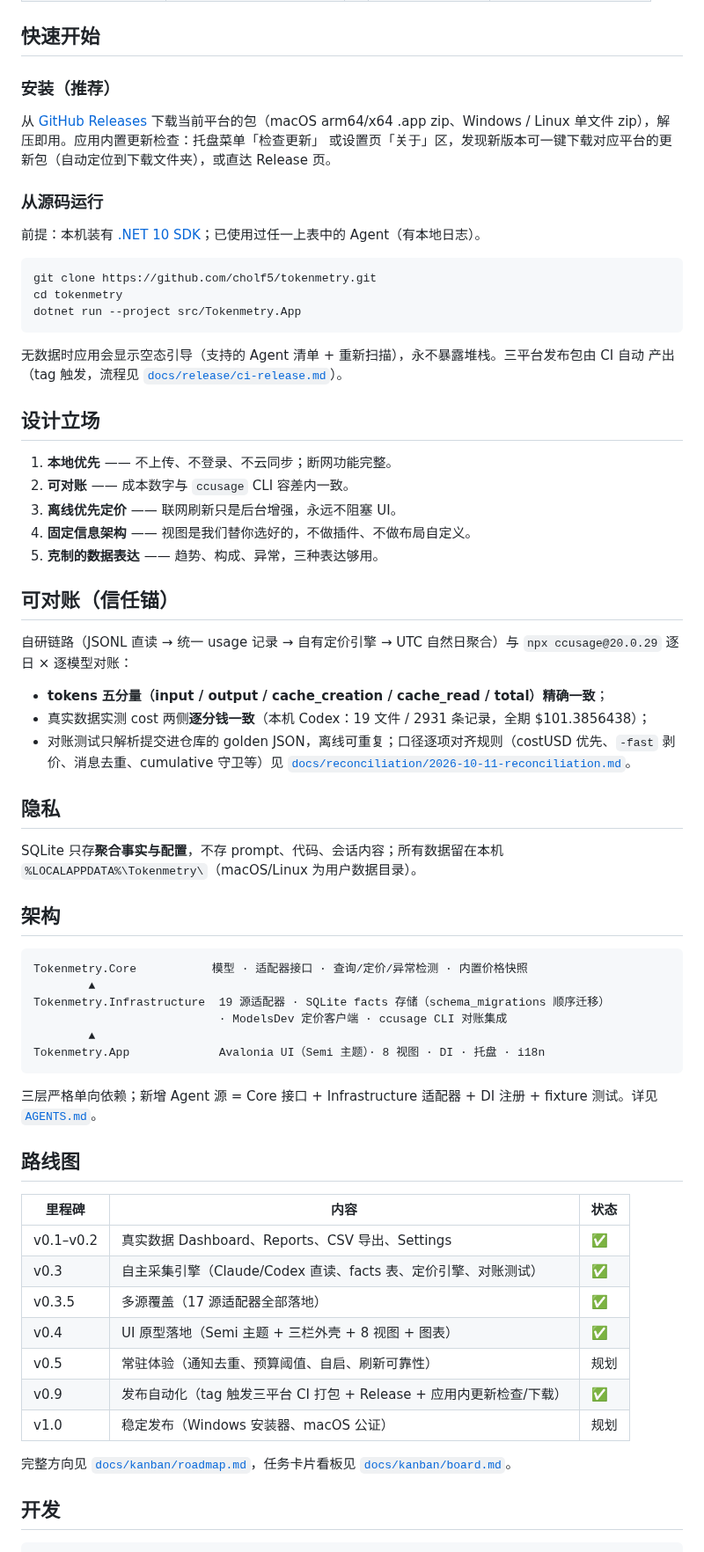
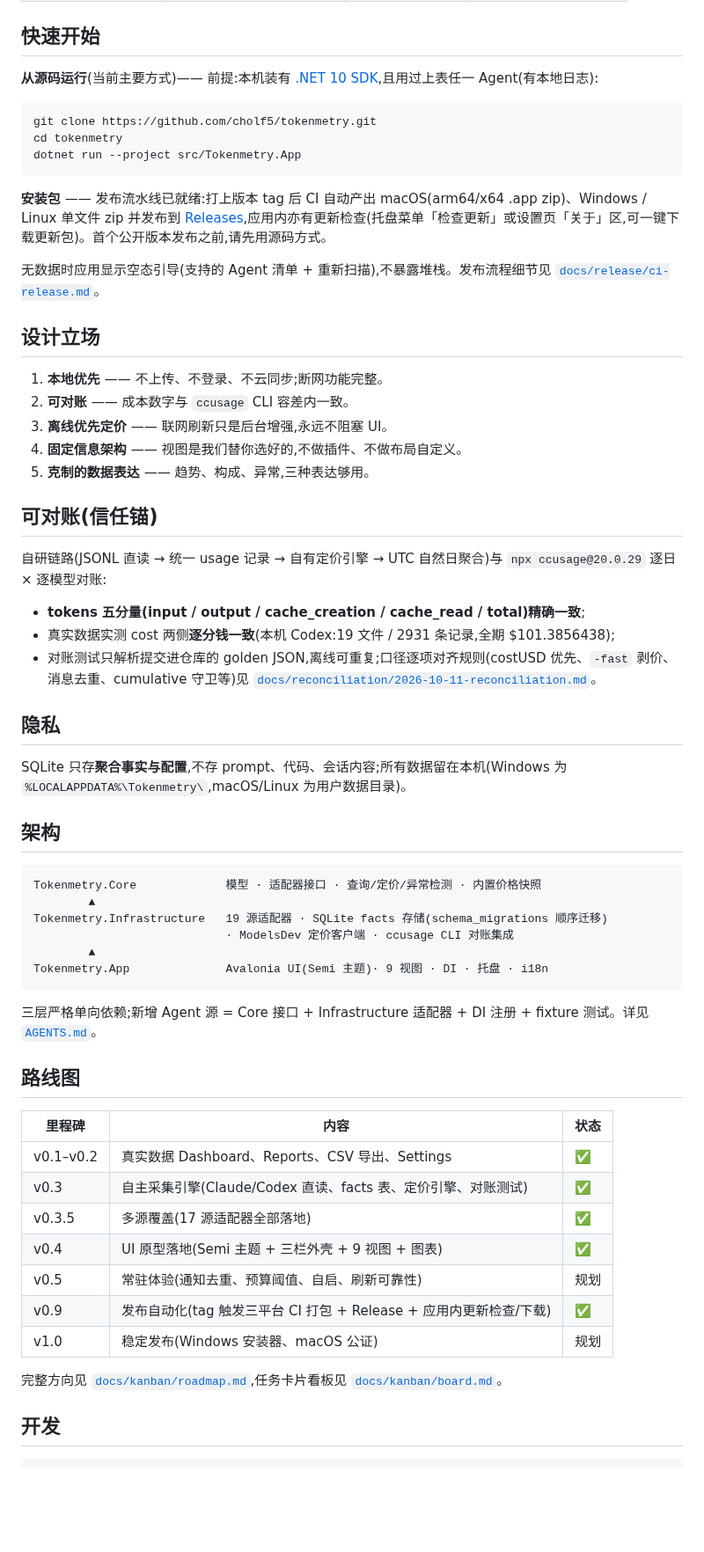
Before and after one commit to cholf5/tokenmetry, a Markdown page: README.md, the part around one of its changes. Shown at 88% size. GitHub-like rendering; blank space fills up the shorter version.

````diff
--- a/README.md
+++ b/README.md
@@ -58,15 +57,7 @@
 
 ## 快速开始
 
-### 安装（推荐）
-
-从 [GitHub Releases](https://github.com/cholf5/tokenmetry/releases) 下载当前平台的包（macOS
-arm64/x64 .app zip、Windows / Linux 单文件 zip），解压即用。应用内置更新检查：托盘菜单「检查更新」
-或设置页「关于」区，发现新版本可一键下载对应平台的更新包（自动定位到下载文件夹），或直达 Release 页。
-
-### 从源码运行
-
-前提：本机装有 [.NET 10 SDK](https://dotnet.microsoft.com/download/dotnet/10.0)；已使用过任一上表中的 Agent（有本地日志）。
+**从源码运行**(当前主要方式)—— 前提:本机装有 [.NET 10 SDK](https://dotnet.microsoft.com/download/dotnet/10.0),且用过上表任一 Agent(有本地日志):
 
 ```bash
 git clone https://github.com/cholf5/tokenmetry.git
@@ -74,55 +65,56 @@ cd tokenmetry
 dotnet run --project src/Tokenmetry.App
 ```
 
-无数据时应用会显示空态引导（支持的 Agent 清单 + 重新扫描），永不暴露堆栈。三平台发布包由 CI 自动
-产出（tag 触发，流程见 [`docs/release/ci-release.md`](docs/release/ci-release.md)）。
+**安装包** —— 发布流水线已就绪:打上版本 tag 后 CI 自动产出 macOS(arm64/x64 .app zip)、Windows / Linux 单文件 zip 并发布到 [Releases](https://github.com/cholf5/tokenmetry/releases),应用内亦有更新检查(托盘菜单「检查更新」或设置页「关于」区,可一键下载更新包)。首个公开版本发布之前,请先用源码方式。
+
+无数据时应用显示空态引导(支持的 Agent 清单 + 重新扫描),不暴露堆栈。发布流程细节见 [`docs/release/ci-release.md`](docs/release/ci-release.md)。
 
 ## 设计立场
 
-1. **本地优先** —— 不上传、不登录、不云同步；断网功能完整。
+1. **本地优先** —— 不上传、不登录、不云同步;断网功能完整。
 2. **可对账** —— 成本数字与 `ccusage` CLI 容差内一致。
-3. **离线优先定价** —— 联网刷新只是后台增强，永远不阻塞 UI。
-4. **固定信息架构** —— 视图是我们替你选好的，不做插件、不做布局自定义。
-5. **克制的数据表达** —— 趋势、构成、异常，三种表达够用。
+3. **离线优先定价** —— 联网刷新只是后台增强,永远不阻塞 UI。
+4. **固定信息架构** —— 视图是我们替你选好的,不做插件、不做布局自定义。
+5. **克制的数据表达** —— 趋势、构成、异常,三种表达够用。
 
-## 可对账（信任锚）
+## 可对账(信任锚)
 
-自研链路（JSONL 直读 → 统一 usage 记录 → 自有定价引擎 → UTC 自然日聚合）与 `npx ccusage@20.0.29` 逐日 × 逐模型对账：
+自研链路(JSONL 直读 → 统一 usage 记录 → 自有定价引擎 → UTC 自然日聚合)与 `npx ccusage@20.0.29` 逐日 × 逐模型对账:
 
-- **tokens 五分量（input / output / cache_creation / cache_read / total）精确一致**；
-- 真实数据实测 cost 两侧**逐分钱一致**（本机 Codex：19 文件 / 2931 条记录，全期 $101.3856438）；
-- 对账测试只解析提交进仓库的 golden JSON，离线可重复；口径逐项对齐规则（costUSD 优先、`-fast` 剥价、消息去重、cumulative 守卫等）见 [`docs/reconciliation/2026-10-11-reconciliation.md`](docs/reconciliation/2026-10-11-reconciliation.md)。
+- **tokens 五分量(input / output / cache_creation / cache_read / total)精确一致**;
+- 真实数据实测 cost 两侧**逐分钱一致**(本机 Codex:19 文件 / 2931 条记录,全期 $101.3856438);
+- 对账测试只解析提交进仓库的 golden JSON,离线可重复;口径逐项对齐规则(costUSD 优先、`-fast` 剥价、消息去重、cumulative 守卫等)见 [`docs/reconciliation/2026-10-11-reconciliation.md`](docs/reconciliation/2026-10-11-reconciliation.md)。
 
 ## 隐私
 
-SQLite 只存**聚合事实与配置**，不存 prompt、代码、会话内容；所有数据留在本机 `%LOCALAPPDATA%\Tokenmetry\`（macOS/Linux 为用户数据目录）。
+SQLite 只存**聚合事实与配置**,不存 prompt、代码、会话内容;所有数据留在本机(Windows 为 `%LOCALAPPDATA%\Tokenmetry\`,macOS/Linux 为用户数据目录)。
 
 ## 架构
 
 ```
-Tokenmetry.Core           模型 · 适配器接口 · 查询/定价/异常检测 · 内置价格快照
+Tokenmetry.Core             模型 · 适配器接口 · 查询/定价/异常检测 · 内置价格快照
         ▲
-Tokenmetry.Infrastructure  19 源适配器 · SQLite facts 存储（schema_migrations 顺序迁移）
-                           · ModelsDev 定价客户端 · ccusage CLI 对账集成
+Tokenmetry.Infrastructure   19 源适配器 · SQLite facts 存储(schema_migrations 顺序迁移)
+                            · ModelsDev 定价客户端 · ccusage CLI 对账集成
         ▲
-Tokenmetry.App             Avalonia UI（Semi 主题）· 8 视图 · DI · 托盘 · i18n
+Tokenmetry.App              Avalonia UI(Semi 主题)· 9 视图 · DI · 托盘 · i18n
 ```
 
-三层严格单向依赖；新增 Agent 源 = Core 接口 + Infrastructure 适配器 + DI 注册 + fixture 测试。详见 [`AGENTS.md`](AGENTS.md)。
+三层严格单向依赖;新增 Agent 源 = Core 接口 + Infrastructure 适配器 + DI 注册 + fixture 测试。详见 [`AGENTS.md`](AGENTS.md)。
 
 ## 路线图
 
 | 里程碑 | 内容 | 状态 |
 |---|---|---|
 | v0.1–v0.2 | 真实数据 Dashboard、Reports、CSV 导出、Settings | ✅ |
-| v0.3 | 自主采集引擎（Claude/Codex 直读、facts 表、定价引擎、对账测试） | ✅ |
-| v0.3.5 | 多源覆盖（17 源适配器全部落地） | ✅ |
-| v0.4 | UI 原型落地（Semi 主题 + 三栏外壳 + 8 视图 + 图表） | ✅ |
-| v0.5 | 常驻体验（通知去重、预算阈值、自启、刷新可靠性） | 规划 |
-| v0.9 | 发布自动化（tag 触发三平台 CI 打包 + Release + 应用内更新检查/下载） | ✅ |
-| v1.0 | 稳定发布（Windows 安装器、macOS 公证） | 规划 |
+| v0.3 | 自主采集引擎(Claude/Codex 直读、facts 表、定价引擎、对账测试) | ✅ |
+| v0.3.5 | 多源覆盖(17 源适配器全部落地) | ✅ |
+| v0.4 | UI 原型落地(Semi 主题 + 三栏外壳 + 9 视图 + 图表) | ✅ |
+| v0.5 | 常驻体验(通知去重、预算阈值、自启、刷新可靠性) | 规划 |
+| v0.9 | 发布自动化(tag 触发三平台 CI 打包 + Release + 应用内更新检查/下载) | ✅ |
+| v1.0 | 稳定发布(Windows 安装器、macOS 公证) | 规划 |
 
-完整方向见 [`docs/kanban/roadmap.md`](docs/kanban/roadmap.md)，任务卡片看板见 [`docs/kanban/board.md`](docs/kanban/board.md)。
+完整方向见 [`docs/kanban/roadmap.md`](docs/kanban/roadmap.md),任务卡片看板见 [`docs/kanban/board.md`](docs/kanban/board.md)。
 
 ## 开发
 
````
Also changed, not shown: other parts of README.md (+40 -41 lines), README.en.md (added, +140 -0 lines), docs/app-icon.png (added), docs/screenshots/overview-en-dark.png (added), docs/screenshots/overview-zh-dark.png (added).
